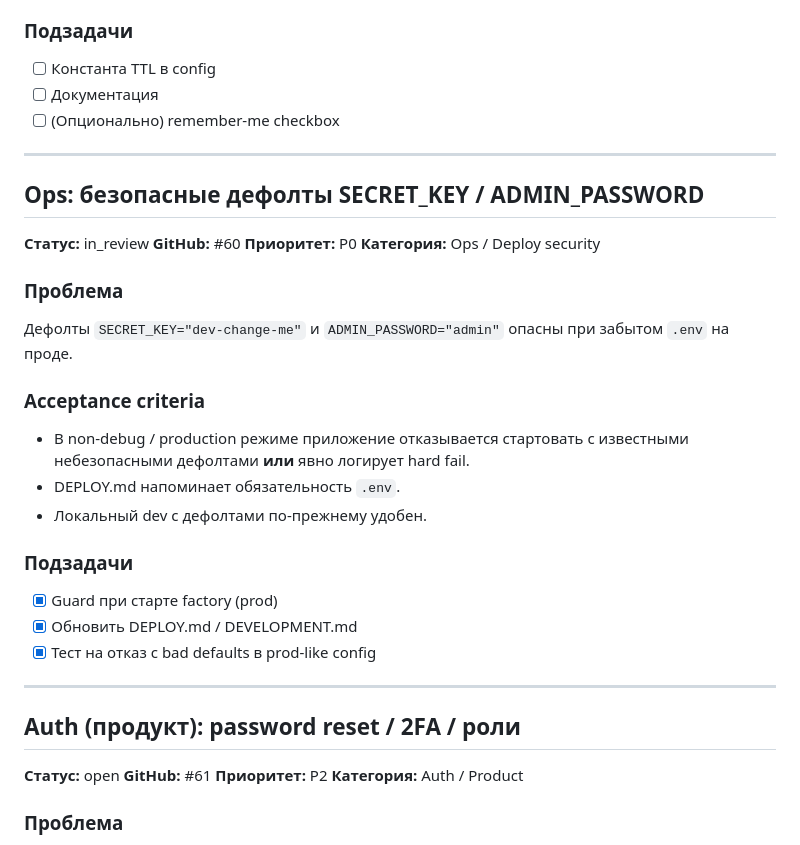
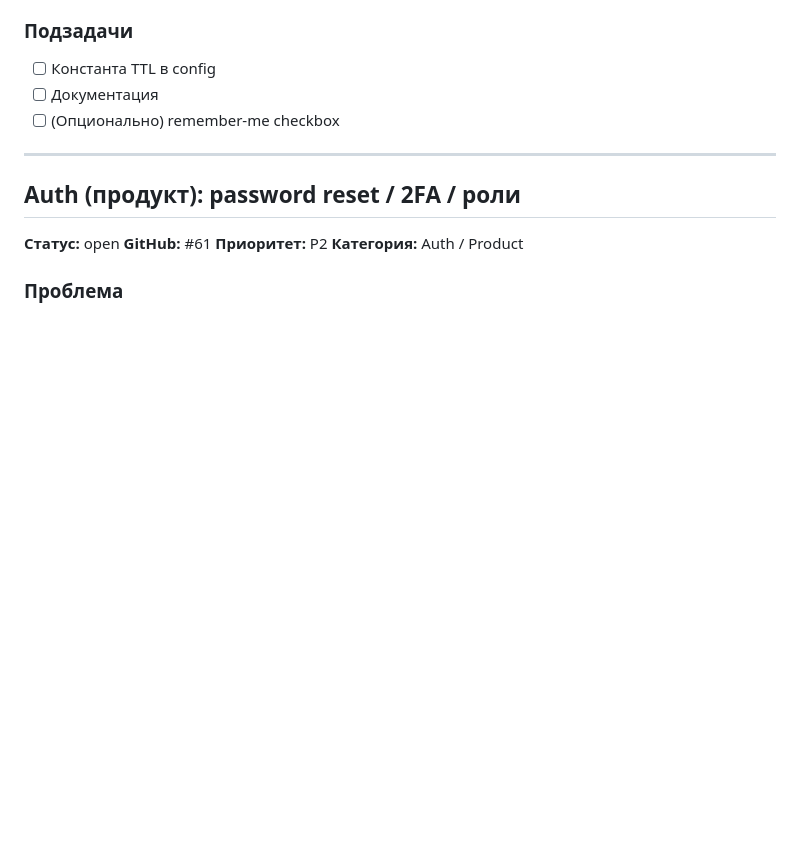
Before and after one commit to discipleartem/flask_blog, a Markdown page: docs/Backlog.md, the part around the change. Drawn GitHub-style; blank space fills up the shorter version.

Commit message:
docs: mark backlog #60 done after merge
Co-authored-by: Cursor <cursoragent@cursor.com>

```diff
--- a/docs/Backlog.md
+++ b/docs/Backlog.md
@@ -161,31 +161,6 @@ CSRF-токен и `validate_csrf()` есть только на login/register.
 
 ---
 
-## Ops: безопасные дефолты SECRET_KEY / ADMIN_PASSWORD
-
-**Статус:** in_review
-**GitHub:** #60
-**Приоритет:** P0
-**Категория:** Ops / Deploy security
-
-### Проблема
-
-Дефолты `SECRET_KEY="dev-change-me"` и `ADMIN_PASSWORD="admin"` опасны при забытом `.env` на проде.
-
-### Acceptance criteria
-
-- В non-debug / production режиме приложение отказывается стартовать с известными небезопасными дефолтами **или** явно логирует hard fail.
-- DEPLOY.md напоминает обязательность `.env`.
-- Локальный dev с дефолтами по-прежнему удобен.
-
-### Подзадачи
-
-- [x] Guard при старте factory (prod)
-- [x] Обновить DEPLOY.md / DEVELOPMENT.md
-- [x] Тест на отказ с bad defaults в prod-like config
-
----
-
 ## Auth (продукт): password reset / 2FA / роли
 
 **Статус:** open
```
Also changed, not shown: docs/CHANGELOG.md (+2 -0 lines).
